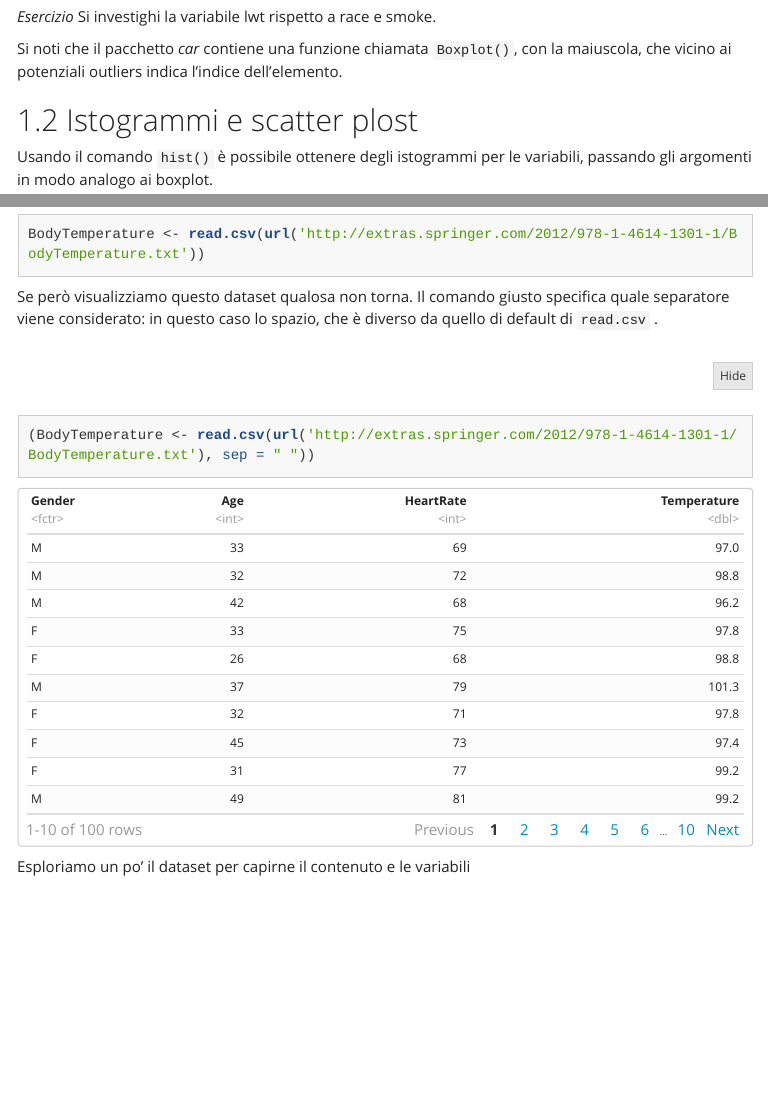
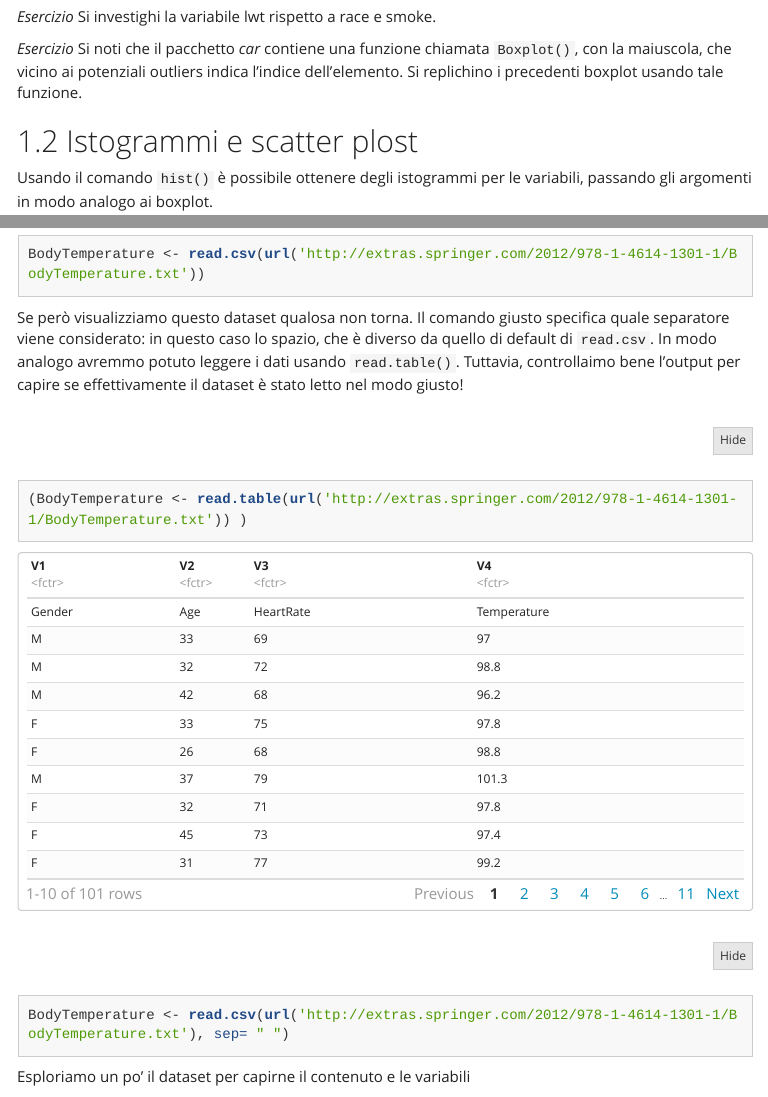
Before and after one commit to TheFreolo/thefreolo.github.io_old, an R Markdown document (L3visual.Rmd): the page in a window 1100 px wide, from 2200 px down, and a second part further down, joined at a grey line. The pictures show the output file L3visual.nb.html that the author committed with the source, opened offline; menus at the side of the page are left out; long lines of code are wrapped.

Commit message:
rebuilding site Mer 17 Mag 2017 11:27:50 CEST

````diff
--- a/L3visual.Rmd
+++ b/L3visual.Rmd
@@ -46,8 +46,8 @@ boxplot(bwt ~ race, data = birthwt )
 _Esercizio_
 Si investighi la variabile lwt rispetto a race e smoke.
 
-
-Si noti che il pacchetto *car* contiene una funzione chiamata `Boxplot()`, con la maiuscola, che vicino ai potenziali outliers indica l'indice dell'elemento.
+_Esercizio_
+Si noti che il pacchetto *car* contiene una funzione chiamata `Boxplot()`, con la maiuscola, che vicino ai potenziali outliers indica l'indice dell'elemento. Si replichino i precedenti boxplot usando tale funzione.
 
 ## Istogrammi e scatter plost
 
@@ -65,8 +65,11 @@ BodyTemperature è un dataset che contiene la misurazione di quattro variabili (
 BodyTemperature <- read.csv(url('http://extras.springer.com/2012/978-1-4614-1301-1/BodyTemperature.txt'))
 ```
 Se però visualizziamo questo dataset qualosa non torna.
-Il comando giusto specifica quale separatore viene considerato: in questo caso lo spazio, che è diverso da quello di default di `read.csv`
-.
+Il comando giusto specifica quale separatore viene considerato: in questo caso lo spazio, che è diverso da quello di default di `read.csv`. In modo analogo avremmo potuto leggere i dati usando `read.table()`. Tuttavia, controllaimo bene l'output per capire se effettivamente il dataset è stato letto nel modo giusto!
+
 ```{r}
-(BodyTemperature <- read.csv(url('http://extras.springer.com/2012/978-1-4614-1301-1/BodyTemperature.txt'), sep = " "))
+(BodyTemperature <- read.table(url('http://extras.springer.com/2012/978-1-4614-1301-1/BodyTemperature.txt')) )
 ```
+
+```{r}
+BodyTemperature <- read.csv(url('http://extras.springer.com/2012/978-1-4614-1301-1/BodyTemperature.txt'), sep= " ")
````
Also changed, not shown: L3visual.nb.html, teaching/lezione3/index.html, L3visual.Rmd (18 more changed lines).
